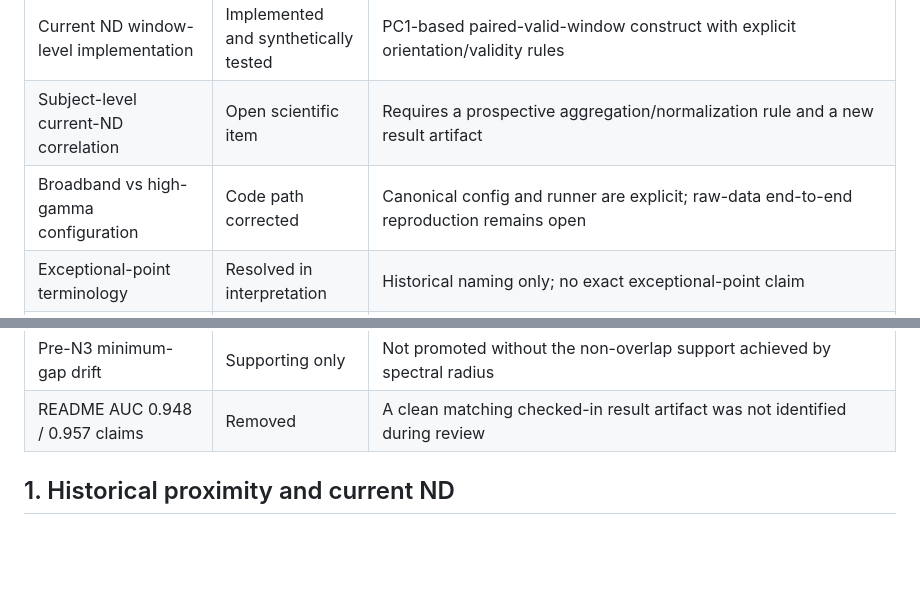
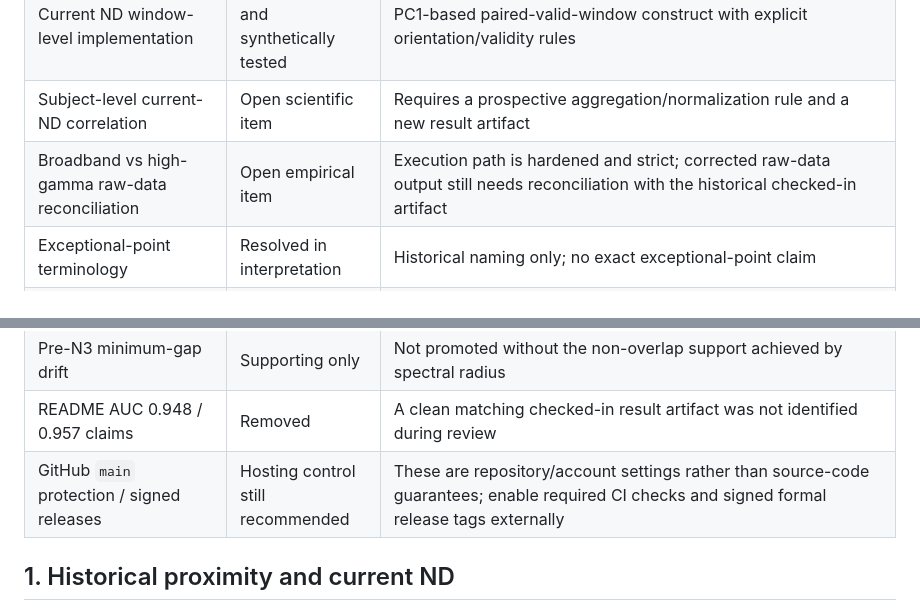
Before and after one commit to Phillip-Peterkin/Eigenvalue-and-eigenvector-geometry, a Markdown page: PUBLIC_AUDIT.md, 2 parts joined by grey strips. Rendered like a GitHub page; blank space fills up the shorter version.

```diff
--- a/PUBLIC_AUDIT.md
+++ b/PUBLIC_AUDIT.md
@@ -14,7 +23,7 @@ This audit records the scientific and engineering state of the public repository
 | Historical classifier uncertainty | Corrected for new runs | Historical point LOSO AUC retained; old bootstrap/null uncertainty is provenance-only because duplicate subject draws were collapsed and finite null p-values lacked +1 correction |
 | Current ND window-level implementation | Implemented and synthetically tested | PC1-based paired-valid-window construct with explicit orientation/validity rules |
 | Subject-level current-ND correlation | Open scientific item | Requires a prospective aggregation/normalization rule and a new result artifact |
-| Broadband vs high-gamma configuration | Code path corrected | Canonical config and runner are explicit; raw-data end-to-end reproduction remains open |
+| Broadband vs high-gamma raw-data reconciliation | Open empirical item | Execution path is hardened and strict; corrected raw-data output still needs reconciliation with the historical checked-in artifact |
 | Exceptional-point terminology | Resolved in interpretation | Historical naming only; no exact exceptional-point claim |
 | Zurich ds004752 analysis | Resolved in interpretation | Secondary consistency/generalization analysis, not independent replication |
 | Spectral-sensitivity surrogate result | Resolved in interpretation | Absolute magnitude is not treated as a standalone neural marker |
@@ -22,6 +31,7 @@ This audit records the scientific and engineering state of the public repository
 | Pre-N3 spectral-radius drift | Retained with limitation | Small-sample, pipeline-conditional pre-boundary association |
 | Pre-N3 minimum-gap drift | Supporting only | Not promoted without the non-overlap support achieved by spectral radius |
 | README AUC 0.948 / 0.957 claims | Removed | A clean matching checked-in result artifact was not identified during review |
+| GitHub `main` protection / signed releases | Hosting control still recommended | These are repository/account settings rather than source-code guarantees; enable required CI checks and signed formal release tags externally |
 
 ## 1. Historical proximity and current ND
 
```
Also changed, not shown: other parts of PUBLIC_AUDIT.md (+59 -17 lines).
